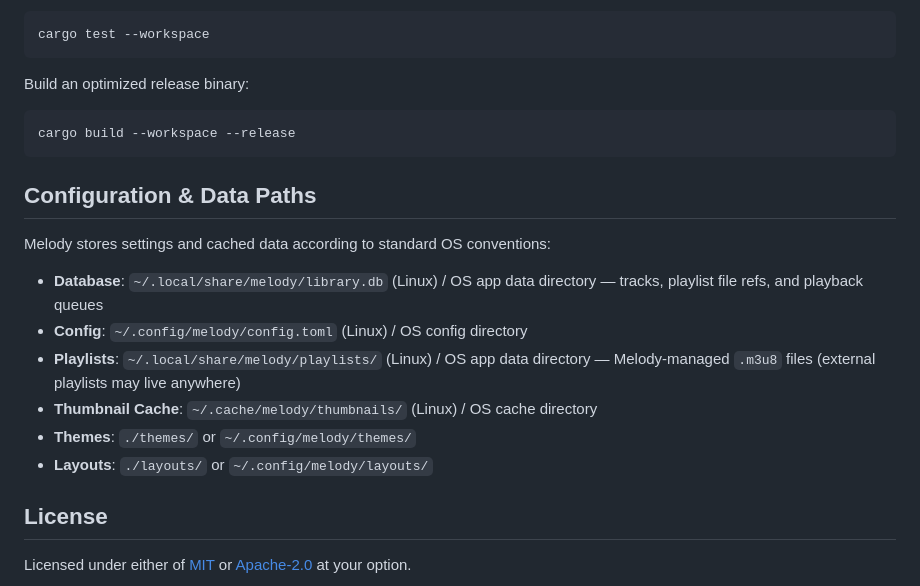
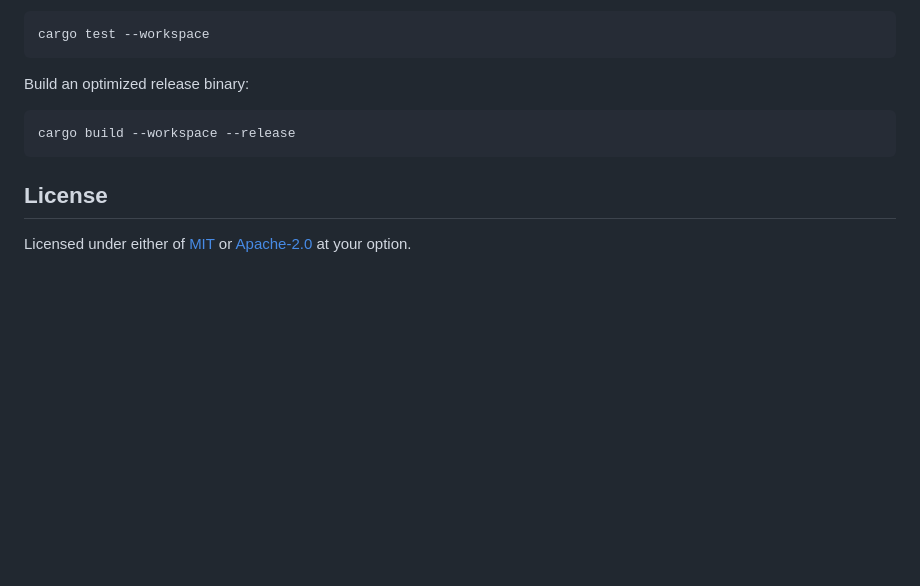
Before and after one commit to Curstantine/melody, a Markdown page: README.md, the part around one of its changes. Rendered like a GitHub page; blank space fills up the shorter version.

````diff
--- a/README.md
+++ b/README.md
@@ -90,17 +70,6 @@ Build an optimized release binary:
 cargo build --workspace --release
 ```
 
-## Configuration & Data Paths
-
-Melody stores settings and cached data according to standard OS conventions:
-
-- **Database**: `~/.local/share/melody/library.db` (Linux) / OS app data directory — tracks, playlist file refs, and playback queues
-- **Config**: `~/.config/melody/config.toml` (Linux) / OS config directory
-- **Playlists**: `~/.local/share/melody/playlists/` (Linux) / OS app data directory — Melody-managed `.m3u8` files (external playlists may live anywhere)
-- **Thumbnail Cache**: `~/.cache/melody/thumbnails/` (Linux) / OS cache directory
-- **Themes**: `./themes/` or `~/.config/melody/themes/`
-- **Layouts**: `./layouts/` or `~/.config/melody/layouts/`
-
 ## License
 
 Licensed under either of [MIT](LICENSE-MIT) or [Apache-2.0](LICENSE-APACHE) at your option.
````
Also changed, not shown: other parts of README.md (+10 -30 lines), AGENTS.md (+87 -87 lines), .github/assets/01.png (added), .github/assets/02.png (added), .github/assets/03.png (added), .github/assets/04.png (added), 2 other files.
